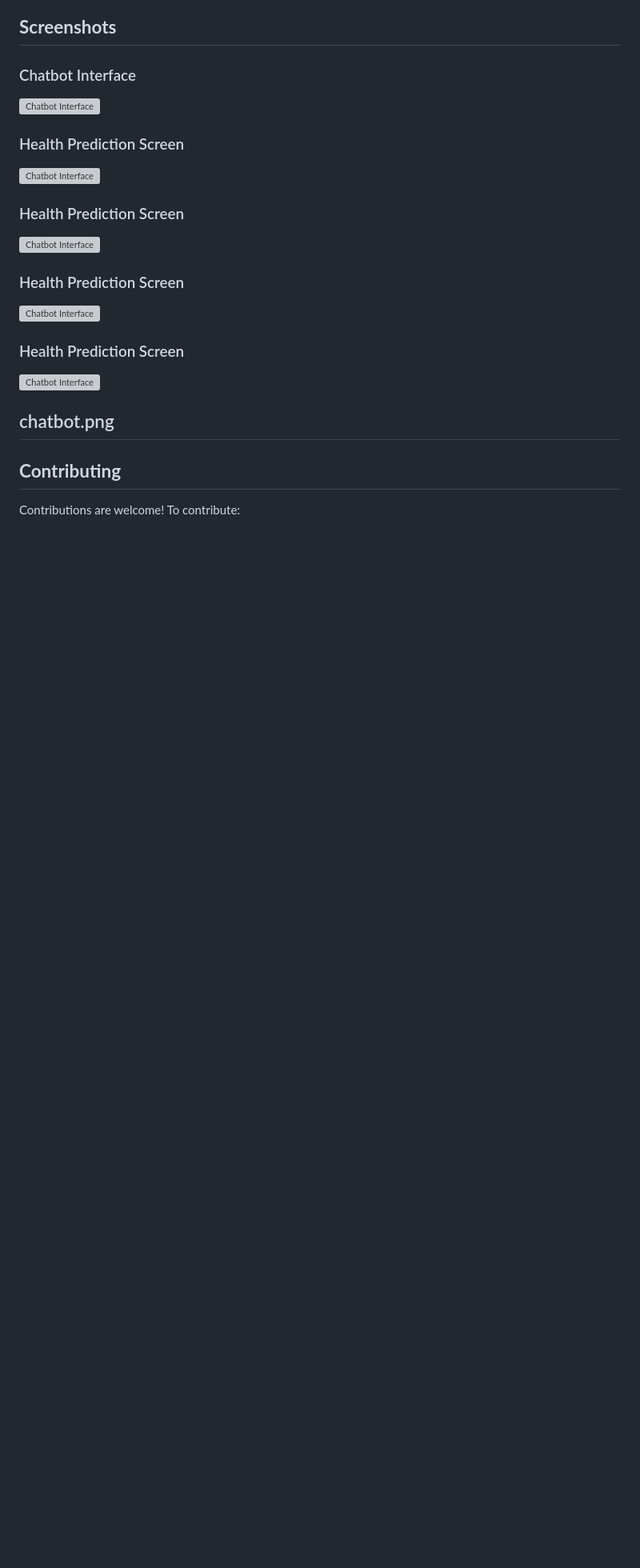
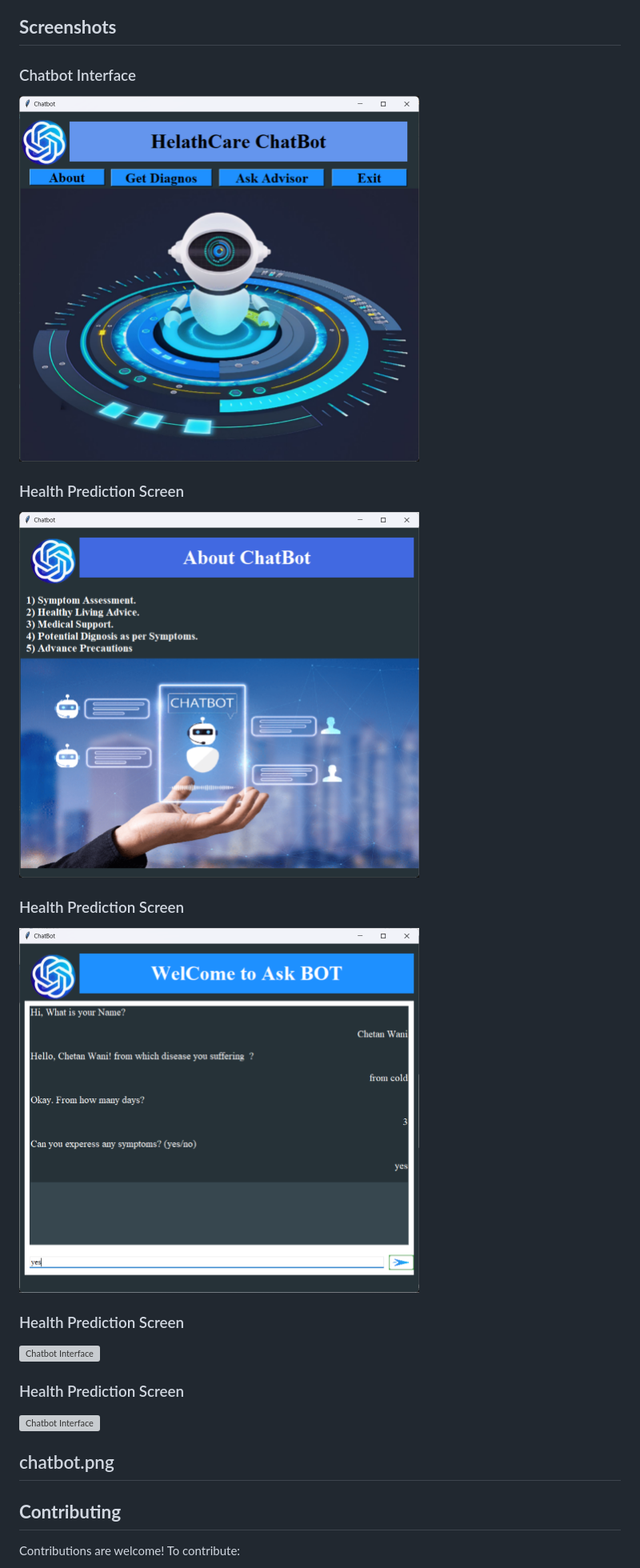
Before and after one commit to Wani-Chetan-999/Healthcare_Chatbot, a Markdown page: README.md, the part around the change. Shown at 80% size. Rendered like a GitHub page; blank space fills up the shorter version; grey boxes are pictures that could not be loaded.

```diff
--- a/README.md
+++ b/README.md
@@ -97,13 +97,13 @@ Healthcare_Chatbot/
 
 ## **Screenshots**
 ### Chatbot Interface
-<img src="screenshots/Main Window.png" alt="Chatbot Interface" width="500" height="300">
+<img src="Screenshots/Main Window.png" alt="Chatbot Interface" width="500" height="300">
 
 ### Health Prediction Screen
-<img src="screenshots/about.png" alt="Chatbot Interface" width="500" height="300">
+<img src="Screenshots/about.png" alt="Chatbot Interface" width="500" height="300">
 
 ### Health Prediction Screen
-<img src="screenshots/get diganose.png" alt="Chatbot Interface" width="500" height="300">
+<img src="Screenshots/Get Dignose.png" alt="Chatbot Interface" width="500" height="300">
 
 ### Health Prediction Screen
 <img src="screenshots/result and precaustions.png" alt="Chatbot Interface" width="500" height="300">
```
